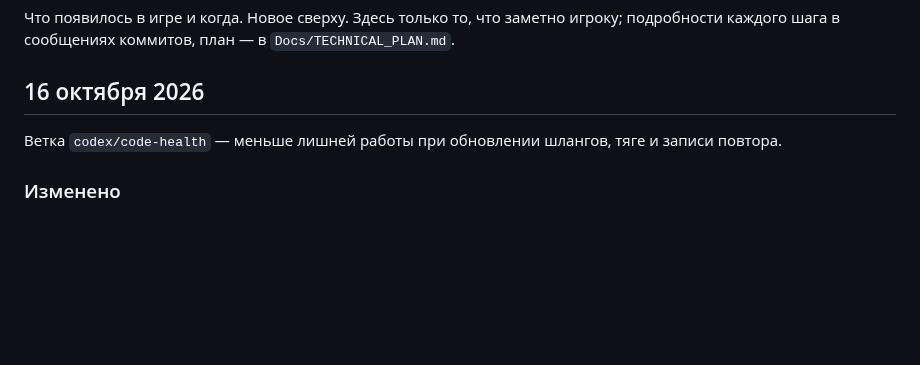
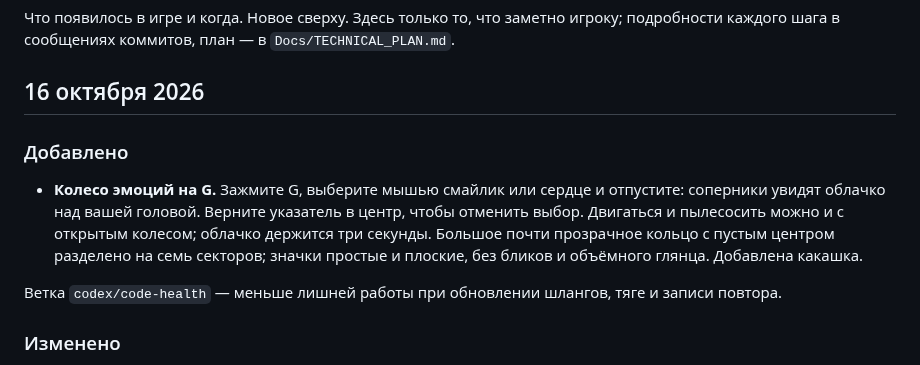
Before and after one commit to andmakerX/kak-pylesosit, a Markdown page: changelog.md, the part around the change. GitHub-like rendering; blank space fills up the shorter version.

Commit message:
Лента из 329947d, 16.10.2026 17:16

```diff
--- a/changelog.md
+++ b/changelog.md
@@ -4,6 +4,14 @@
 подробности каждого шага в сообщениях коммитов, план — в `Docs/TECHNICAL_PLAN.md`.
 
 ## 16 октября 2026
+
+### Добавлено
+
+- **Колесо эмоций на G.** Зажмите G, выберите мышью смайлик или сердце и отпустите: соперники
+  увидят облачко над вашей головой. Верните указатель в центр, чтобы отменить выбор. Двигаться и
+  пылесосить можно и с открытым колесом; облачко держится три секунды. Большое почти прозрачное
+  кольцо с пустым центром разделено на семь секторов; значки простые и плоские, без бликов
+  и объёмного глянца. Добавлена какашка.
 
 Ветка `codex/code-health` — меньше лишней работы при обновлении шлангов, тяге и записи повтора.
 
```
Also changed, not shown: roadmap.md (+1 -0 lines).
